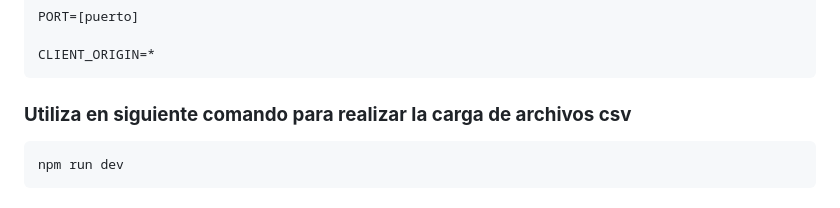
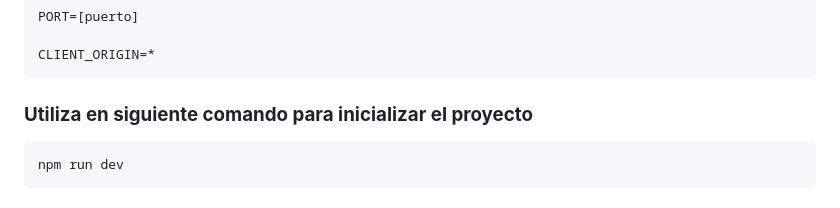
Before and after one commit to francescasilva/Kudos-Poyecto, a Markdown page: README.md, the part around the change printed below. Rendered like a GitHub page.

````diff
--- a/README.md
+++ b/README.md
@@ -101,7 +102,7 @@ PORT=[puerto]
 
 CLIENT_ORIGIN=*
 ```
-### **Utiliza en siguiente comando para realizar la carga de archivos csv**
+### **Utiliza en siguiente comando para inicializar el proyecto**
 ```
 npm run dev
 ```
````
Also changed, not shown: other parts of README.md (+1 -0 lines).
